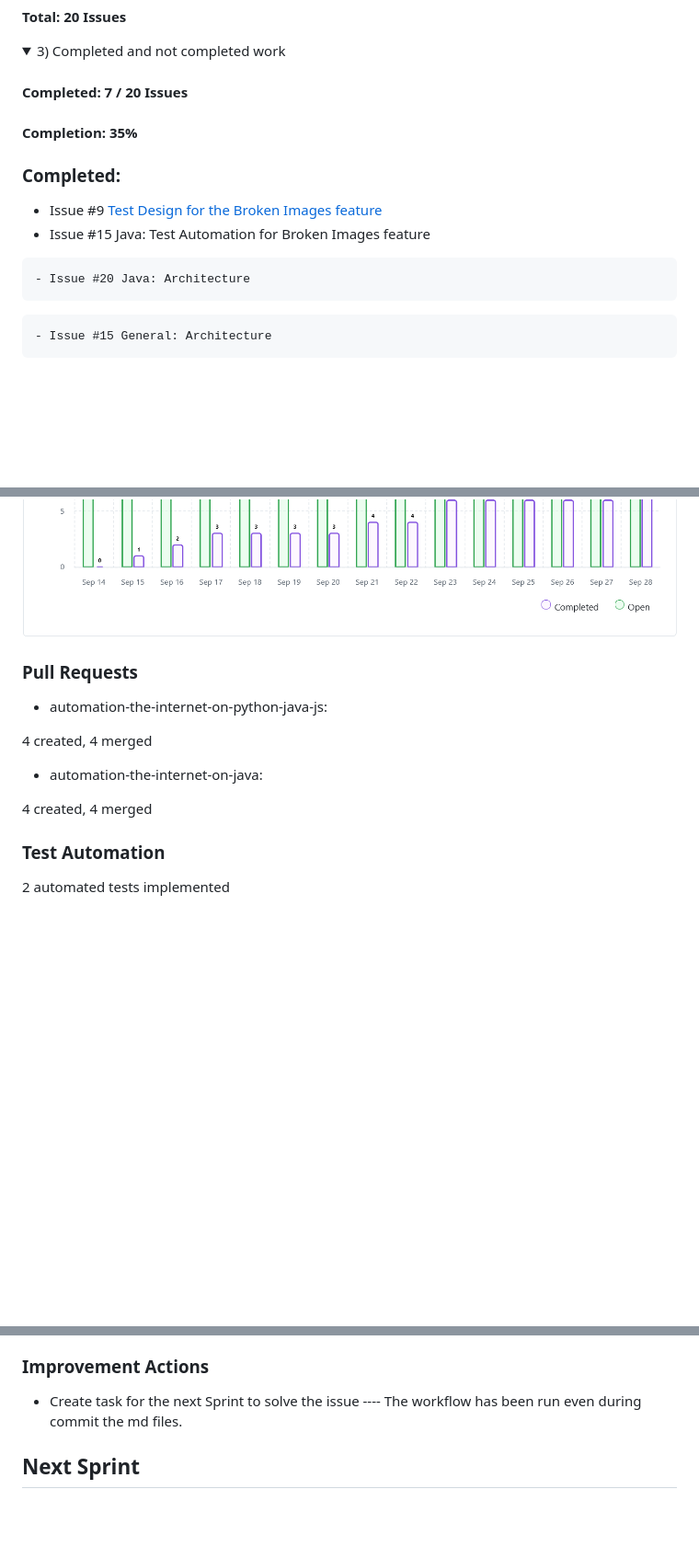
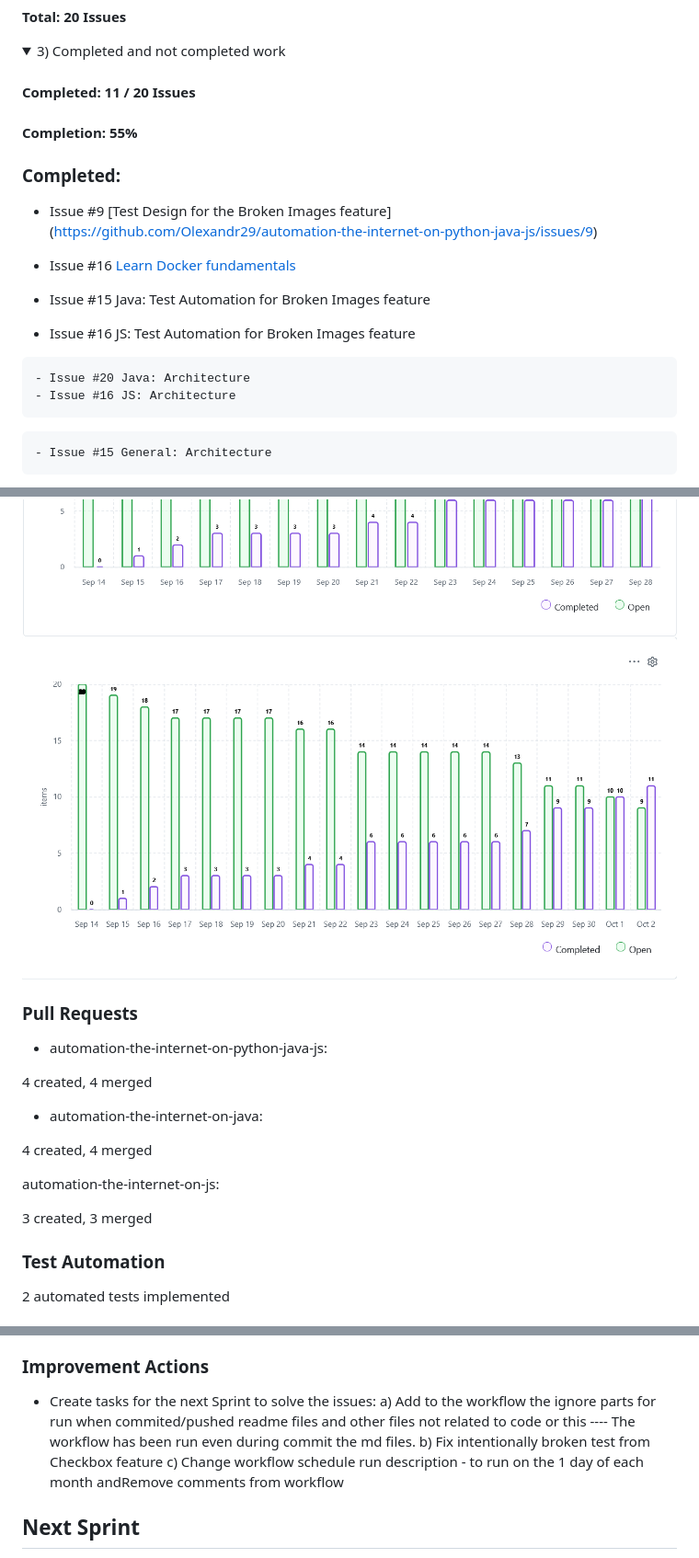
Before and after one commit to Olexandr29/automation-the-internet-on-python-java-js, a Markdown page: documentation/sprint-report.md, 3 parts joined by grey strips. Shown at 92% size. Rendered like a GitHub page; pictures changed too: documentation/images/sprint-3-2-progress-chart-column-Sept14-Oct2.png (added); folded sections open; blank space fills up the shorter version.

Commit message:
docs: update based on results on third week

```diff
--- a/documentation/sprint-report.md
+++ b/documentation/sprint-report.md
@@ -395,15 +395,20 @@ The goal of Sprint 3 is to verify the Broken Images feature and scale the framew
 
 <details><summary>3) Completed and not completed work</summary>
 
-#### Completed: 7 / 20 Issues
-#### Completion: 35%
+#### Completed: 11 / 20 Issues
+#### Completion: 55%
 
 
 ### Completed:
-- Issue #9 [Test Design for the Broken Images feature](https://github.com/Olexandr29/automation-the-internet-on-python-java-js/issues/9)
+- Issue #9 [Test Design for the Broken Images feature]
+(https://github.com/Olexandr29/automation-the-internet-on-python-java-js/issues/9)
+- Issue #16 [Learn Docker fundamentals](https://github.com/Olexandr29/automation-the-internet-on-python-java-js/issues/16)
+
 - Issue #15 Java: Test Automation for Broken Images feature
+- Issue #16 JS: Test Automation for Broken Images feature
+
 <!-- - Issue #14 [Architecture](https://github.com/Olexandr29/automation-the-internet-on-python-java-js/issues/14): -->
 	- Issue #20 Java: Architecture
-<!--  - Issue #16 JS: Architecture -->
+ 	- Issue #16 JS: Architecture
 <!-- - Issue#100 Python: Architecture -->
 	- Issue #15 General: Architecture
@@ -425,6 +433,7 @@ The goal of Sprint 3 is to verify the Broken Images feature and scale the framew
 
 ![GitHub Project - sprint-2 progress](images/sprint-3-2-progress-chart-column-Sept14-17.png)
 ![GitHub Project - sprint-2 progress](images/sprint-3-2-progress-chart-column-Sept14-28.png)
+![GitHub Project - sprint-2 progress](images/sprint-3-2-progress-chart-column-Sept14-Oct2.png)
 
 ### Pull Requests
 
@@ -432,17 +441,18 @@ The goal of Sprint 3 is to verify the Broken Images feature and scale the framew
 
 4 created, 4 merged
 
-<!-- - automation-the-internet-on-js:
-
-7 created, 7 merged
-
-- automation-the-internet-python:
-
-6 created, 6 merged -->
-
 - automation-the-internet-on-java:
 
 4 created, 4 merged
+
+automation-the-internet-on-js:
+
+3 created, 3 merged
+
+
+<!-- - automation-the-internet-python:
+
+6 created, 6 merged -->
 
 
 <!-- ---
@@ -494,7 +504,14 @@ The bug report [BRO1 – Two images are broken on the Broken Images page](https:
 rint Report has to be updated again with the final numbers and screenshots.
 
 ### Improvement Actions
-- Create task for the next Sprint to solve the issue ----  The workflow has been run even during commit the md files.
+- Create tasks for the next Sprint to solve the issues:
+a) Add to the workflow the ignore parts for run when commited/pushed readme files and other files not related to code
+or
+this ----  The workflow has been run even during commit the md files.
+b) Fix intentionally broken test from Checkbox feature
+c) Change workflow schedule run description - to run on the 1 day of each month
+andRemove comments from workflow
+
 
 
 ## Next Sprint
```
Also changed, not shown: other parts of documentation/sprint-report.md (+4 -1 lines).
